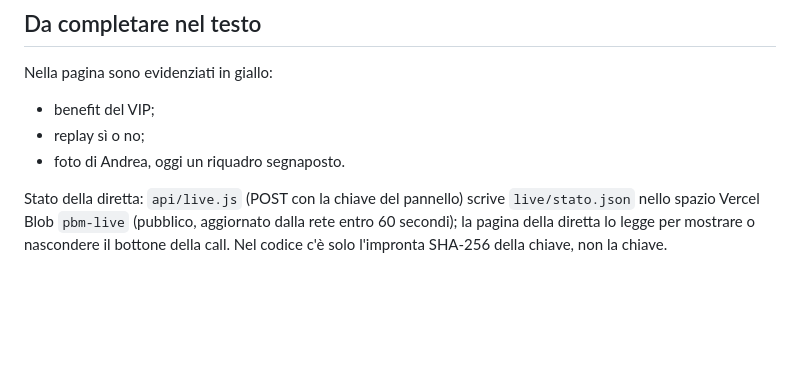
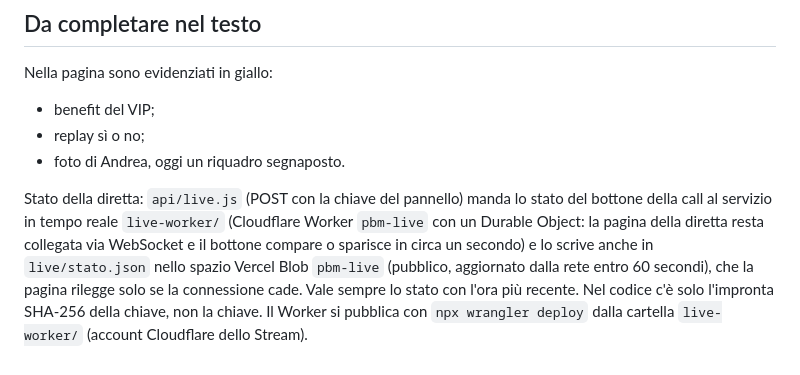
Before and after one commit to agenzyofficial/Webinar-Audisio, a Markdown page: README.md, the part around the change. Rendered like a GitHub page; blank space fills up the shorter version.

Commit message:
README: bottone della call in tempo reale
Co-Authored-By: Claude Opus 5.5 <noreply@anthropic.com>

```diff
--- a/README.md
+++ b/README.md
@@ -55,4 +55,4 @@ Nella pagina sono evidenziati in giallo:
 - replay sì o no;
 - foto di Andrea, oggi un riquadro segnaposto.
 
-Stato della diretta: `api/live.js` (POST con la chiave del pannello) scrive `live/stato.json` nello spazio Vercel Blob `pbm-live` (pubblico, aggiornato dalla rete entro 60 secondi); la pagina della diretta lo legge per mostrare o nascondere il bottone della call. Nel codice c'è solo l'impronta SHA-256 della chiave, non la chiave.
+Stato della diretta: `api/live.js` (POST con la chiave del pannello) manda lo stato del bottone della call al servizio in tempo reale `live-worker/` (Cloudflare Worker `pbm-live` con un Durable Object: la pagina della diretta resta collegata via WebSocket e il bottone compare o sparisce in circa un secondo) e lo scrive anche in `live/stato.json` nello spazio Vercel Blob `pbm-live` (pubblico, aggiornato dalla rete entro 60 secondi), che la pagina rilegge solo se la connessione cade. Vale sempre lo stato con l'ora più recente. Nel codice c'è solo l'impronta SHA-256 della chiave, non la chiave. Il Worker si pubblica con `npx wrangler deploy` dalla cartella `live-worker/` (account Cloudflare dello Stream).
```
